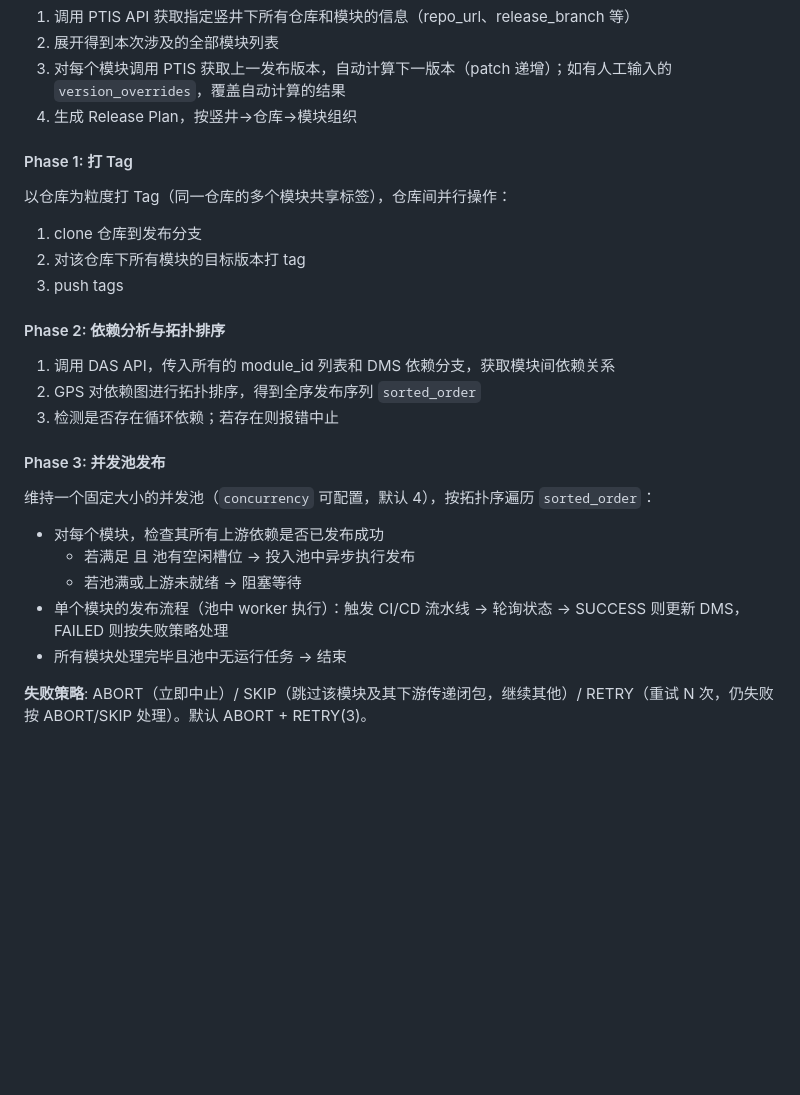
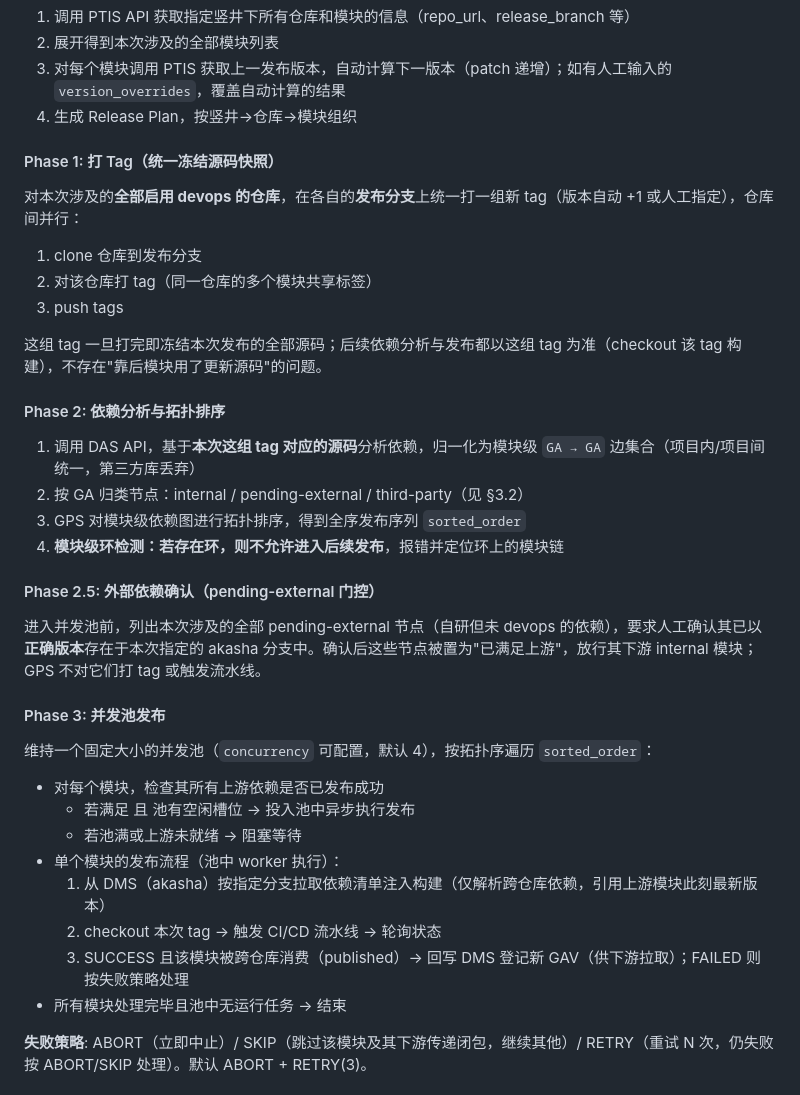
Before and after one commit to telepathy/gps, a Markdown page: design.md, the part around one of its changes. Rendered like a GitHub page; blank space fills up the shorter version.

```diff
--- a/design.md
+++ b/design.md
@@ -119,18 +133,25 @@ Phase 4: 发布完成 (Post-Release)
 3. 对每个模块调用 PTIS 获取上一发布版本，自动计算下一版本（patch 递增）；如有人工输入的 `version_overrides`，覆盖自动计算的结果
 4. 生成 Release Plan，按竖井→仓库→模块组织
 
-#### Phase 1: 打 Tag
+#### Phase 1: 打 Tag（统一冻结源码快照）
 
-以仓库为粒度打 Tag（同一仓库的多个模块共享标签），仓库间并行操作：
+对本次涉及的**全部启用 devops 的仓库**，在各自的**发布分支**上统一打一组新 tag（版本自动 +1 或人工指定），仓库间并行：
 1. clone 仓库到发布分支
-2. 对该仓库下所有模块的目标版本打 tag
+2. 对该仓库打 tag（同一仓库的多个模块共享标签）
 3. push tags
+
+这组 tag 一旦打完即冻结本次发布的全部源码；后续依赖分析与发布都以这组 tag 为准（checkout 该 tag 构建），不存在"靠后模块用了更新源码"的问题。
 
 #### Phase 2: 依赖分析与拓扑排序
 
-1. 调用 DAS API，传入所有的 module_id 列表和 DMS 依赖分支，获取模块间依赖关系
-2. GPS 对依赖图进行拓扑排序，得到全序发布序列 `sorted_order`
-3. 检测是否存在循环依赖；若存在则报错中止
+1. 调用 DAS API，基于**本次这组 tag 对应的源码**分析依赖，归一化为模块级 `GA → GA` 边集合（项目内/项目间统一，第三方库丢弃）
+2. 按 GA 归类节点：internal / pending-external / third-party（见 §3.2）
+3. GPS 对模块级依赖图进行拓扑排序，得到全序发布序列 `sorted_order`
+4. **模块级环检测：若存在环，则不允许进入后续发布**，报错并定位环上的模块链
+
+#### Phase 2.5: 外部依赖确认（pending-external 门控）
+
+进入并发池前，列出本次涉及的全部 pending-external 节点（自研但未 devops 的依赖），要求人工确认其已以**正确版本**存在于本次指定的 akasha 分支中。确认后这些节点被置为"已满足上游"，放行其下游 internal 模块；GPS 不对它们打 tag 或触发流水线。
 
 #### Phase 3: 并发池发布
 
@@ -138,7 +159,10 @@ Phase 4: 发布完成 (Post-Release)
 - 对每个模块，检查其所有上游依赖是否已发布成功
   - 若满足 且 池有空闲槽位 → 投入池中异步执行发布
   - 若池满或上游未就绪 → 阻塞等待
-- 单个模块的发布流程（池中 worker 执行）：触发 CI/CD 流水线 → 轮询状态 → SUCCESS 则更新 DMS，FAILED 则按失败策略处理
+- 单个模块的发布流程（池中 worker 执行）：
+  1. 从 DMS（akasha）按指定分支拉取依赖清单注入构建（仅解析跨仓库依赖，引用上游模块此刻最新版本）
+  2. checkout 本次 tag → 触发 CI/CD 流水线 → 轮询状态
+  3. SUCCESS 且该模块被跨仓库消费（published）→ 回写 DMS 登记新 GAV（供下游拉取）；FAILED 则按失败策略处理
 - 所有模块处理完毕且池中无运行任务 → 结束
 
 **失败策略**: ABORT（立即中止）/ SKIP（跳过该模块及其下游传递闭包，继续其他）/ RETRY（重试 N 次，仍失败按 ABORT/SKIP 处理）。默认 ABORT + RETRY(3)。
```
Also changed, not shown: other parts of design.md (+29 -5 lines).
